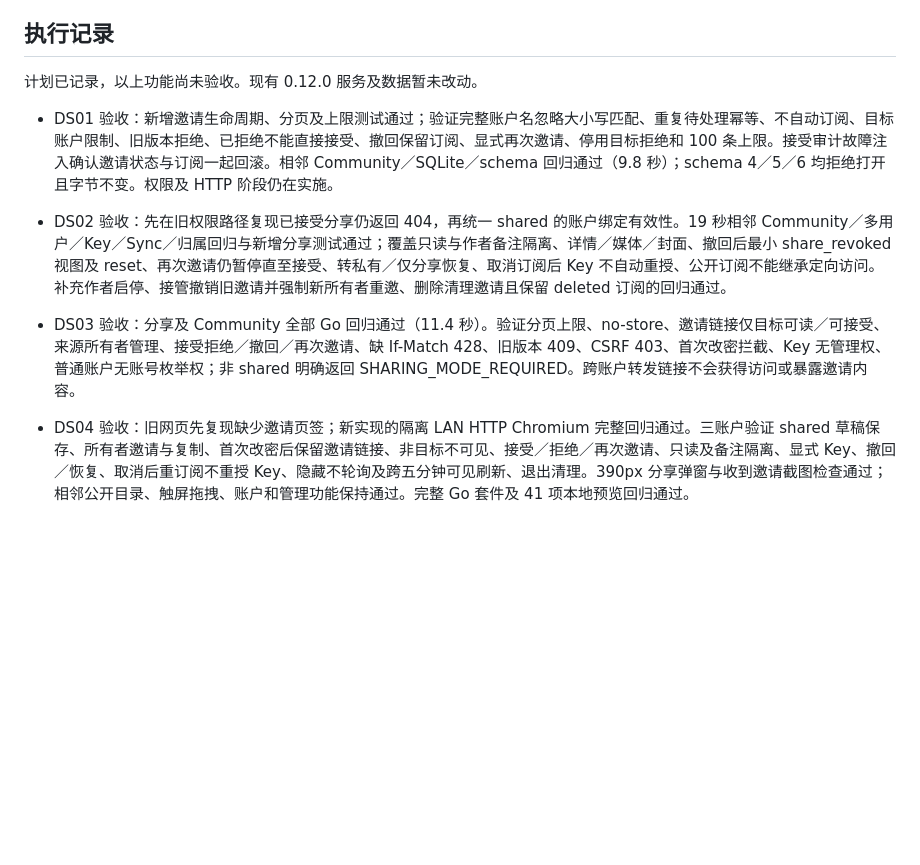
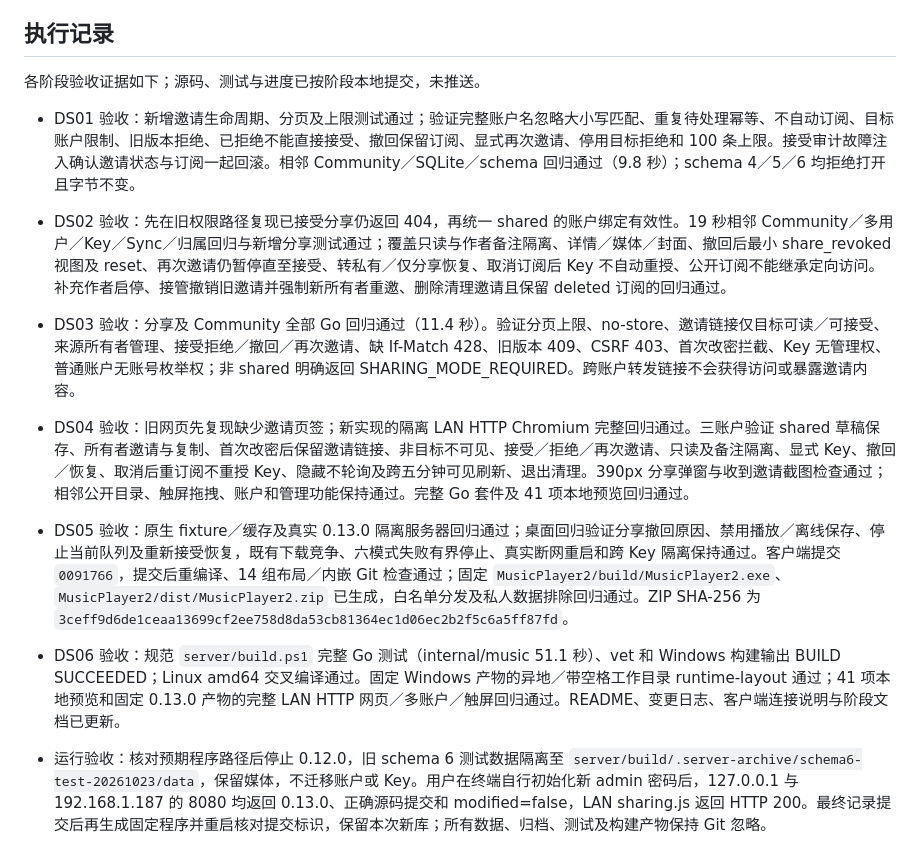
Before and after one commit to ShenYunyao1/MusicServer, a Markdown page: Docs/指定账户只读分享开发计划.md, the part around one of its changes. Rendered like a GitHub page; blank space fills up the shorter version.

Commit message:
docs: complete account-bound sharing acceptance

```diff
--- a/Docs/指定账户只读分享开发计划.md
+++ b/Docs/指定账户只读分享开发计划.md
@@ -69,12 +69,18 @@ MusicPlayer2 增加 shared 状态与 `share_revoked` 原因文案，已知失效
 
 ## 执行记录
 
-计划已记录，以上功能尚未验收。现有 0.12.0 服务及数据暂未改动。
+各阶段验收证据如下；源码、测试与进度已按阶段本地提交，未推送。
 
-- DS01 验收：新增邀请生命周期、分页及上限测试通过；验证完整账户名忽略大小写匹配、重复待处理幂等、不自动订阅、目标账户限制、旧版本拒绝、已拒绝不能直接接受、撤回保留订阅、显式再次邀请、停用目标拒绝和 100 条上限。接受审计故障注入确认邀请状态与订阅一起回滚。相邻 Community／SQLite／schema 回归通过（9.8 秒）；schema 4／5／6 均拒绝打开且字节不变。权限及 HTTP 阶段仍在实施。
+- DS01 验收：新增邀请生命周期、分页及上限测试通过；验证完整账户名忽略大小写匹配、重复待处理幂等、不自动订阅、目标账户限制、旧版本拒绝、已拒绝不能直接接受、撤回保留订阅、显式再次邀请、停用目标拒绝和 100 条上限。接受审计故障注入确认邀请状态与订阅一起回滚。相邻 Community／SQLite／schema 回归通过（9.8 秒）；schema 4／5／6 均拒绝打开且字节不变。
 
 - DS02 验收：先在旧权限路径复现已接受分享仍返回 404，再统一 shared 的账户绑定有效性。19 秒相邻 Community／多用户／Key／Sync／归属回归与新增分享测试通过；覆盖只读与作者备注隔离、详情／媒体／封面、撤回后最小 share_revoked 视图及 reset、再次邀请仍暂停直至接受、转私有／仅分享恢复、取消订阅后 Key 不自动重授、公开订阅不能继承定向访问。补充作者启停、接管撤销旧邀请并强制新所有者重邀、删除清理邀请且保留 deleted 订阅的回归通过。
 
 - DS03 验收：分享及 Community 全部 Go 回归通过（11.4 秒）。验证分页上限、no-store、邀请链接仅目标可读／可接受、来源所有者管理、接受拒绝／撤回／再次邀请、缺 If-Match 428、旧版本 409、CSRF 403、首次改密拦截、Key 无管理权、普通账户无账号枚举权；非 shared 明确返回 SHARING_MODE_REQUIRED。跨账户转发链接不会获得访问或暴露邀请内容。
 
 - DS04 验收：旧网页先复现缺少邀请页签；新实现的隔离 LAN HTTP Chromium 完整回归通过。三账户验证 shared 草稿保存、所有者邀请与复制、首次改密后保留邀请链接、非目标不可见、接受／拒绝／再次邀请、只读及备注隔离、显式 Key、撤回／恢复、取消后重订阅不重授 Key、隐藏不轮询及跨五分钟可见刷新、退出清理。390px 分享弹窗与收到邀请截图检查通过；相邻公开目录、触屏拖拽、账户和管理功能保持通过。完整 Go 套件及 41 项本地预览回归通过。
+
+- DS05 验收：原生 fixture／缓存及真实 0.13.0 隔离服务器回归通过；桌面回归验证分享撤回原因、禁用播放／离线保存、停止当前队列及重新接受恢复，既有下载竞争、六模式失败有界停止、真实断网重启和跨 Key 隔离保持通过。客户端提交 `0091766`，提交后重编译、14 组布局／内嵌 Git 检查通过；固定 `MusicPlayer2/build/MusicPlayer2.exe`、`MusicPlayer2/dist/MusicPlayer2.zip` 已生成，白名单分发及私人数据排除回归通过。ZIP SHA-256 为 `3ceff9d6de1ceaa13699cf2ee758d8da53cb81364ec1d06ec2b2f5c6a5ff87fd`。
+
+- DS06 验收：规范 `server/build.ps1` 完整 Go 测试（internal/music 51.1 秒）、vet 和 Windows 构建输出 BUILD SUCCEEDED；Linux amd64 交叉编译通过。固定 Windows 产物的异地／带空格工作目录 runtime-layout 通过；41 项本地预览和固定 0.13.0 产物的完整 LAN HTTP 网页／多账户／触屏回归通过。README、变更日志、客户端连接说明与阶段文档已更新。
+
+- 运行验收：核对预期程序路径后停止 0.12.0，旧 schema 6 测试数据隔离至 `server/build/.server-archive/schema6-test-20261023/data`，保留媒体，不迁移账户或 Key。用户在终端自行初始化新 admin 密码后，127.0.0.1 与 192.168.1.187 的 8080 均返回 0.13.0、正确源码提交和 modified=false，LAN sharing.js 返回 HTTP 200。最终记录提交后再生成固定程序并重启核对提交标识，保留本次新库；所有数据、归档、测试及构建产物保持 Git 忽略。
```
Also changed, not shown: other parts of Docs/指定账户只读分享开发计划.md (+2 -2 lines).
